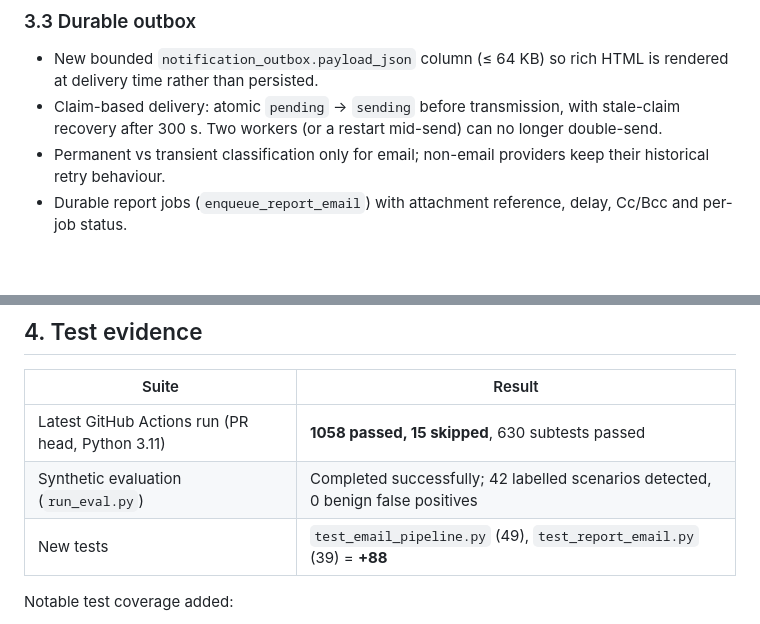
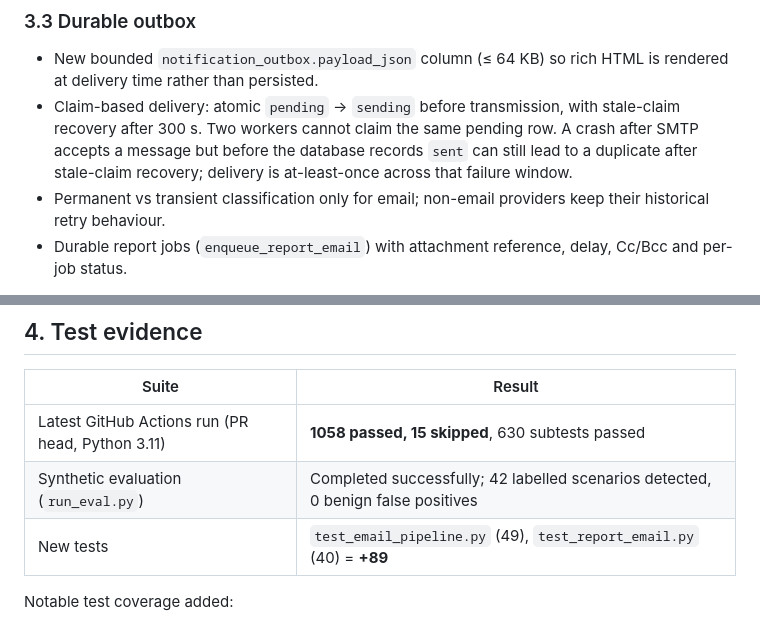
Before and after one commit to harshitagrwl1608/Network_Intrusion_Detection_System, a Markdown page: docs/OVERNIGHT_EMAIL_REPORTING_REPORT.md, 2 parts joined by grey strips. GitHub-like rendering; blank space fills up the shorter version.

Commit message:
docs: update email test count and delivery semantics

```diff
--- a/docs/OVERNIGHT_EMAIL_REPORTING_REPORT.md
+++ b/docs/OVERNIGHT_EMAIL_REPORTING_REPORT.md
@@ -77,8 +77,9 @@ cannot return.
 * New bounded `notification_outbox.payload_json` column (≤ 64 KB) so rich HTML is
   rendered at delivery time rather than persisted.
 * Claim-based delivery: atomic `pending` → `sending` before transmission, with
-  stale-claim recovery after 300 s. Two workers (or a restart mid-send) can no
-  longer double-send.
+  stale-claim recovery after 300 s. Two workers cannot claim the same pending row. A crash after SMTP accepts a
+  message but before the database records `sent` can still lead to a duplicate
+  after stale-claim recovery; delivery is at-least-once across that failure window.
 * Permanent vs transient classification only for email; non-email providers keep
   their historical retry behaviour.
 * Durable report jobs (`enqueue_report_email`) with attachment reference, delay,
@@ -110,7 +111,7 @@ cannot return.
 |---|---|
 | Latest GitHub Actions run (PR head, Python 3.11) | **1058 passed, 15 skipped**, 630 subtests passed |
 | Synthetic evaluation (`run_eval.py`) | Completed successfully; 42 labelled scenarios detected, 0 benign false positives |
-| New tests | `test_email_pipeline.py` (49), `test_report_email.py` (39) = **+88** |
+| New tests | `test_email_pipeline.py` (49), `test_report_email.py` (40) = **+89** |
 
 Notable test coverage added:
 
```
